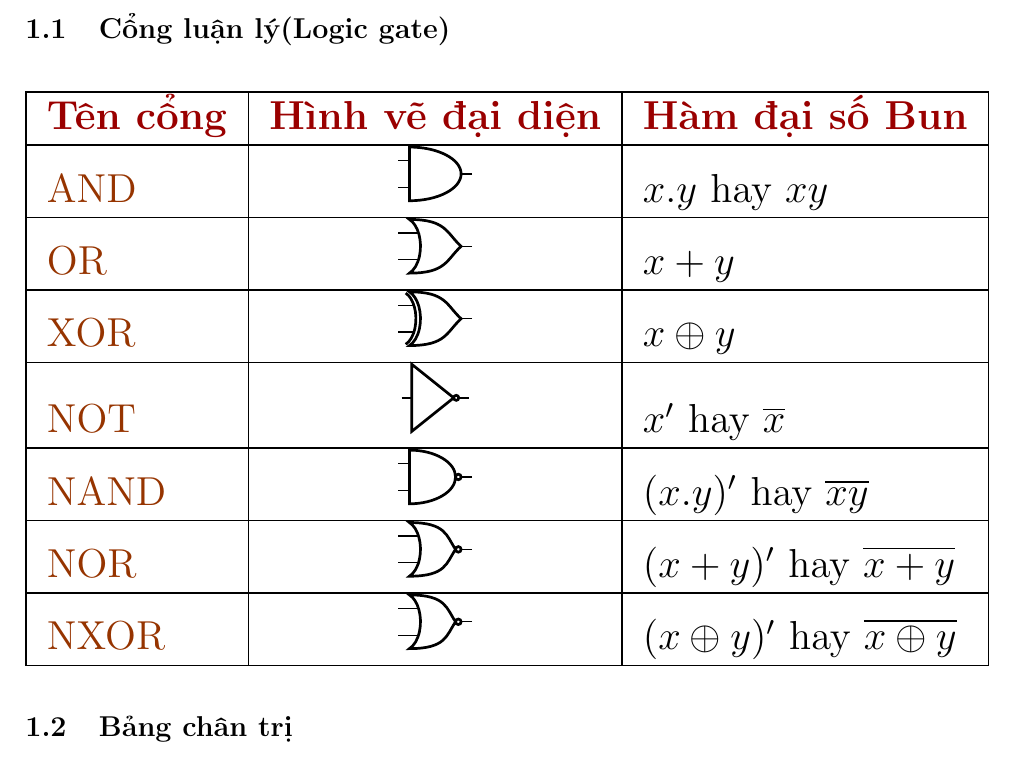
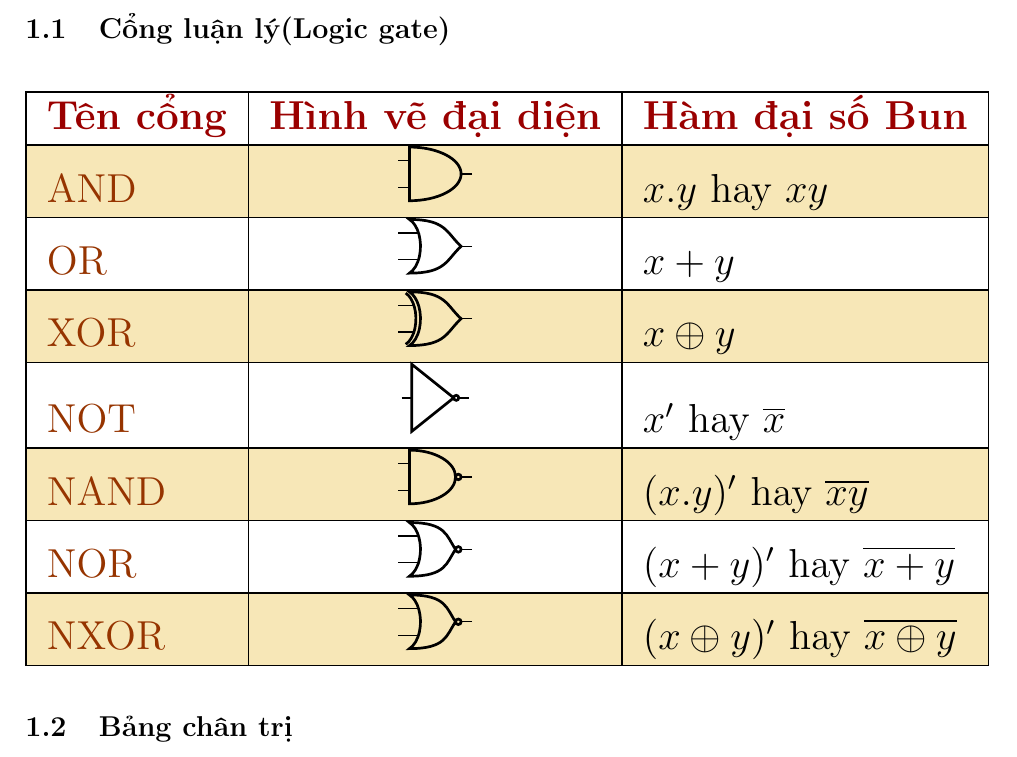
Before and after one commit to Ashpex/Latex-LogicCircuit, a LaTeX document (logic_circuit.tex): part of page 3 of 13, cut so that both start at the same text. Compiled offline with pdfLaTeX.

Commit message:
edit table's color

```diff
--- a/logic_circuit.tex
+++ b/logic_circuit.tex
@@ -283,12 +283,16 @@ Hiện nay linh kiện cơ bản tạo ra mạch số là \textcolor{red}{transi
     \resizebox{\textwidth}{!}{\begin{tabular}{|l|c|l|}
     \hline
     \multicolumn{1}{|c|}{{\color[HTML]{9A0000} \textbf{Tên cổng}}} & \multicolumn{1}{c|}{{\color[HTML]{9A0000} \textbf{Hình vẽ đại diện}}}                       & \multicolumn{1}{c|}{{\color[HTML]{9A0000} \textbf{Hàm đại số Bun}}}                  \\ \hline
+    \rowcolor[HTML]{F7E7B7}
     {\color[HTML]{963400} AND}                                     & \begin{circuitikz} \draw (4,4) node[and port, scale = 0.5] {}; \end{circuitikz}    & \(x.y\) hay \(xy\)                                                                            \\ \hline
     {\color[HTML]{963400} OR}                                      & \begin{circuitikz} \draw (4,4) node[or port, scale = 0.5] {}; \end{circuitikz}     & \(x + y\)                                                                                     \\ \hline
+    \rowcolor[HTML]{F7E7B7}
     {\color[HTML]{963400} XOR}                                     & \begin{circuitikz} \draw (0,1) node[xor port, scale = 0.5] {}; \end{circuitikz}    & \(x \oplus y\)                                                                                \\ \hline
     {\color[HTML]{963400} NOT}                                     & \begin{circuitikz} \draw (0,1) node[not port, scale = 0.5] {}; \end{circuitikz}    & \(x'\) hay \(\overline{x}\)                                                                   \\ \hline
+    \rowcolor[HTML]{F7E7B7}
     {\color[HTML]{963400} NAND}                                    & \begin{circuitikz} \draw (0,1) node[nand port, scale = 0.5] {}; \end{circuitikz}   & \((x.y)'\) hay \(\overline{xy}\)                                                              \\ \hline
     {\color[HTML]{963400} NOR}                                     & \begin{circuitikz} \draw (0,1) node[nor port, scale = 0.5] {}; \end{circuitikz}    & \((x+y)'\) hay \(\overline{x+y}\)                                                             \\ \hline
+    \rowcolor[HTML]{F7E7B7}
     {\color[HTML]{963400} NXOR}                                    & \begin{circuitikz} \draw (0,1) node[nor port, scale = 0.5] {}; \end{circuitikz}    & \((x \oplus y)'\) hay \(\overline{x \oplus y}\)                                                                    \\ \hline
     \end{tabular}}
     \end{table}
```
Also changed, not shown: logic_circuit.pdf, 3 other files.
